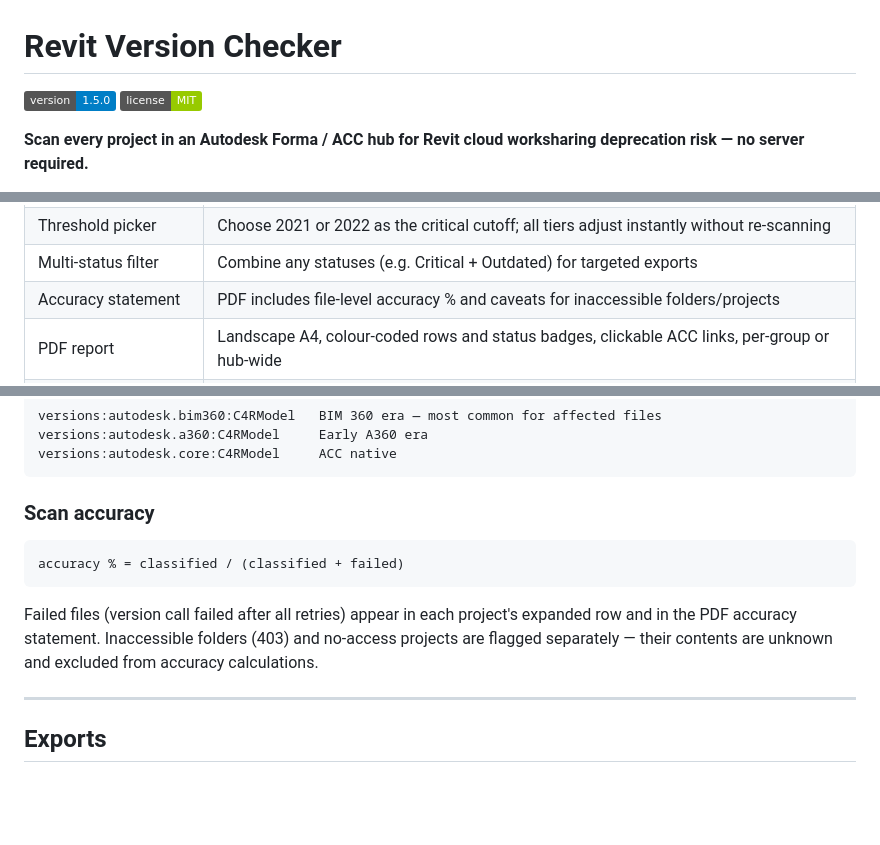
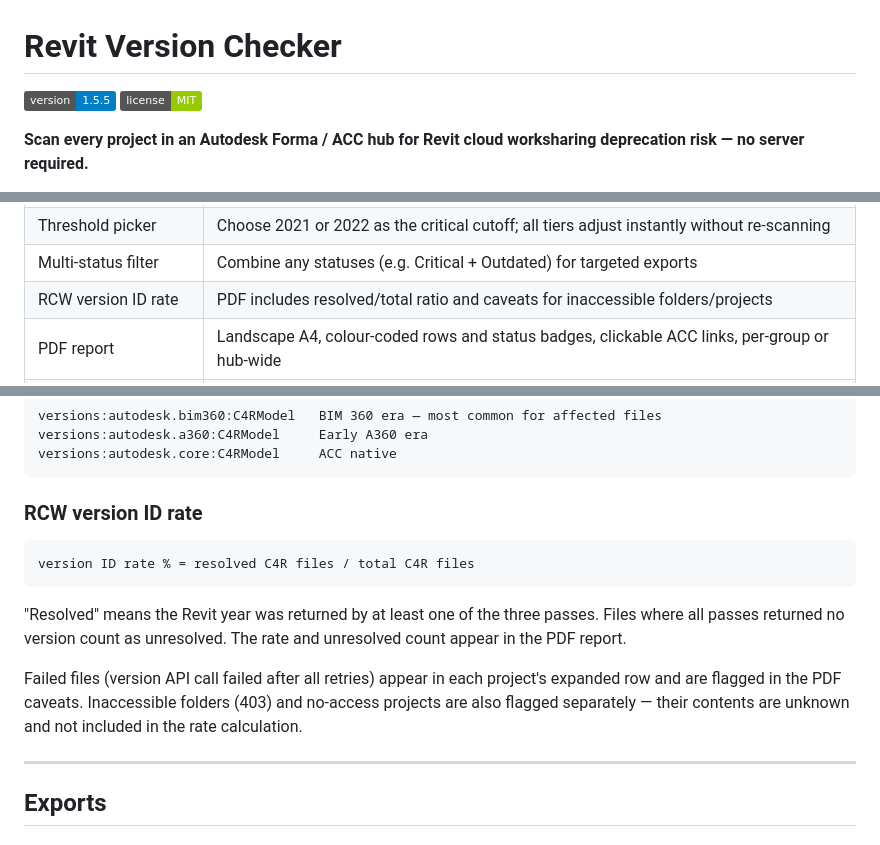
Before and after one commit to arqfernandolima-rgb/revit-version-checker, a Markdown page: README.md, 3 parts joined by grey strips. GitHub-like rendering; badges without logos; blank space fills up the shorter version.

````diff
--- a/README.md
+++ b/README.md
@@ -1,6 +1,6 @@
 # Revit Version Checker
 
-[![Version](https://img.shields.io/badge/version-1.5.0-blue)](https://github.com/arqfernandolima-rgb/revit-version-checker/releases/tag/v1.5.0)
+[![Version](https://img.shields.io/badge/version-1.5.5-blue)](https://github.com/arqfernandolima-rgb/revit-version-checker/releases/tag/v1.5.5)
 [![License](https://img.shields.io/badge/license-MIT-green)](LICENSE)
 
 **Scan every project in an Autodesk Forma / ACC hub for Revit cloud worksharing deprecation risk — no server required.**
@@ -40,7 +40,7 @@ Finding affected projects manually — hub by hub, project by project — is imp
 | Three-pass version detection | P1: DM API. P2: Model Derivative manifest. P3: OLE2 binary header parse. All automatic, no manual action required |
 | Threshold picker | Choose 2021 or 2022 as the critical cutoff; all tiers adjust instantly without re-scanning |
 | Multi-status filter | Combine any statuses (e.g. Critical + Outdated) for targeted exports |
-| Accuracy statement | PDF includes file-level accuracy % and caveats for inaccessible folders/projects |
+| RCW version ID rate | PDF includes resolved/total ratio and caveats for inaccessible folders/projects |
 | PDF report | Landscape A4, colour-coded rows and status badges, clickable ACC links, per-group or hub-wide |
 | CSV export | Two-section layout (Project Summary + RCW File Detail), ACC links, Version Source / Is Copy columns, UTF-8 safe, per-group or hub-wide |
 | Demo mode | Sample projects covering every status tier — no login required |
@@ -251,13 +251,15 @@ versions:autodesk.a360:C4RModel     Early A360 era
 versions:autodesk.core:C4RModel     ACC native
 ```
 
-### Scan accuracy
+### RCW version ID rate
 
 ```
-accuracy % = classified / (classified + failed)
+version ID rate % = resolved C4R files / total C4R files
 ```
 
-Failed files (version call failed after all retries) appear in each project's expanded row and in the PDF accuracy statement. Inaccessible folders (403) and no-access projects are flagged separately — their contents are unknown and excluded from accuracy calculations.
+"Resolved" means the Revit year was returned by at least one of the three passes. Files where all passes returned no version count as unresolved. The rate and unresolved count appear in the PDF report.
+
+Failed files (version API call failed after all retries) appear in each project's expanded row and are flagged in the PDF caveats. Inaccessible folders (403) and no-access projects are also flagged separately — their contents are unknown and not included in the rate calculation.
 
 ---
 
````
Also changed, not shown: other parts of README.md (+1 -1 lines), ARCHITECTURE.md (+9 -3 lines).
